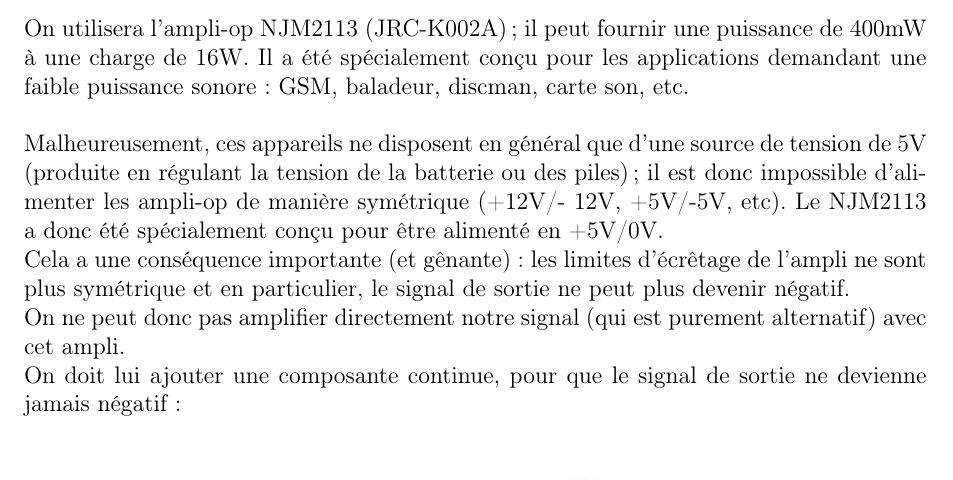
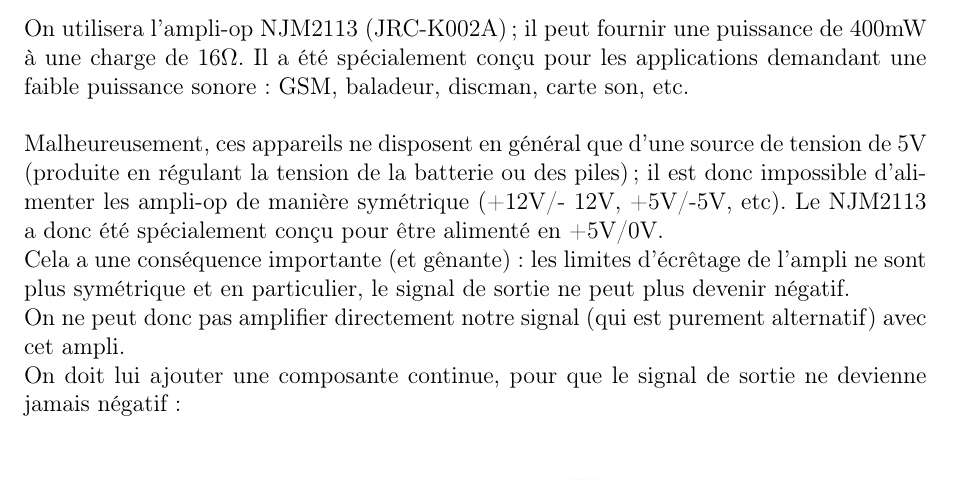
Before and after one commit to BEAMS-EE/ELECH301, a LaTeX document (Labo 2/labo2.tex): part of page 5 of 12, cut so that both start at the same text. Compiled offline with pdfLaTeX.

Commit message:
fix W labo 2

```diff
--- a/Labo 2/labo2.tex
+++ b/Labo 2/labo2.tex
@@ -204,7 +204,7 @@ C'est beaucoup plus que ce que peut fournir un TLE2061P. Il faut donc ajouter un
 Les fabricants conseillent d'utiliser ces amplis-op dans des montages dont le gain est faible (typiquement A = 1), pour optimiser leurs performances. Leur but n'est pas d'amplifier leur tension d'entrée, mais de fournir le courant
 nécessaire à la charge.
 
-On utilisera l'ampli-op NJM2113 (JRC-K002A); il peut fournir une puissance de 400mW à une charge de 16W. Il a été spécialement conçu pour les applications demandant une faible puissance sonore : GSM, baladeur, discman, carte son, etc.
+On utilisera l'ampli-op NJM2113 (JRC-K002A); il peut fournir une puissance de 400mW à une charge de $16\Omega$. Il a été spécialement conçu pour les applications demandant une faible puissance sonore : GSM, baladeur, discman, carte son, etc.
 
 Malheureusement, ces appareils ne disposent en général que d'une source de tension de 5V (produite en régulant la tension de la batterie ou des piles) ; il est donc impossible d'alimenter les ampli-op de manière symétrique (+12V/- 12V, +5V/-5V, etc). Le NJM2113 a donc été spécialement conçu pour être alimenté en +5V/0V.\\
 Cela a une conséquence importante (et gênante) : les limites d'écrêtage de l'ampli ne sont plus symétrique et en particulier, le signal de sortie ne peut plus devenir négatif.\\
```
